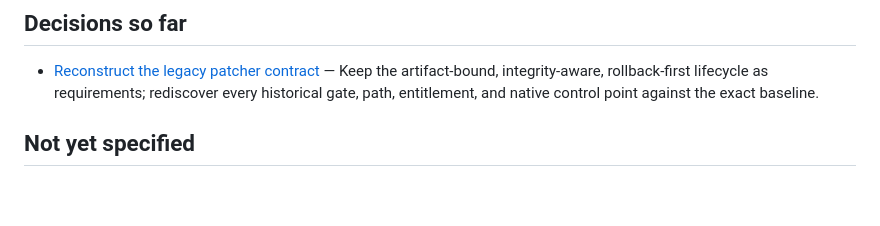
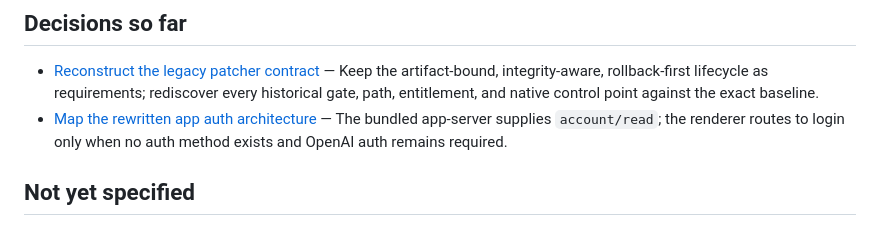
Before and after one commit to nisavid/agents, a Markdown page: .scratch/chatgpt-airgap-unlock/map.md, the part around the change. Drawn GitHub-style; blank space fills up the shorter version.

Commit message:
docs(chatgpt-ffs): resolve auth architecture research

```diff
--- a/.scratch/chatgpt-airgap-unlock/map.md
+++ b/.scratch/chatgpt-airgap-unlock/map.md
@@ -19,6 +19,7 @@ Produce an implementation-ready, empirically validated plan for running the exac
 ## Decisions so far
 
 - [Reconstruct the legacy patcher contract](issues/01-reconstruct-legacy-patcher-contract.md) — Keep the artifact-bound, integrity-aware, rollback-first lifecycle as requirements; rediscover every historical gate, path, entitlement, and native control point against the exact baseline.
+- [Map the rewritten app auth architecture](issues/02-map-rewritten-app-auth-architecture.md) — The bundled app-server supplies `account/read`; the renderer routes to login only when no auth method exists and OpenAI auth remains required.
 
 ## Not yet specified
 
```
Also changed, not shown: 1 other file.
